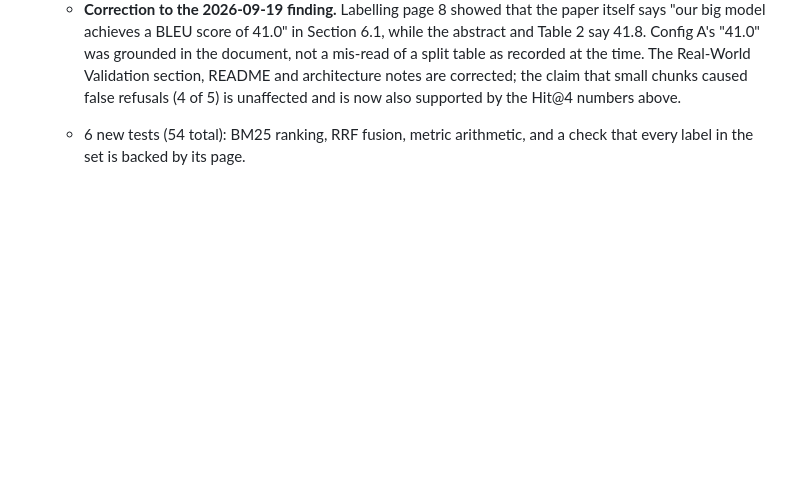
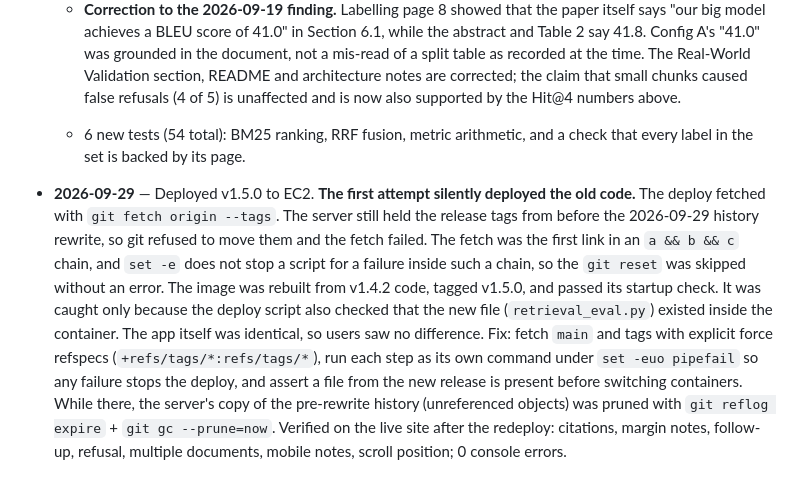
Before and after one commit to piyushgargdeveloper/DocuLens, a Markdown page: DECISIONS.md, the part around the change. Drawn GitHub-style; blank space fills up the shorter version.

Commit message:
docs: log v1.5.0 deployment and the silent stale-deploy it caught

```diff
--- a/DECISIONS.md
+++ b/DECISIONS.md
@@ -286,3 +286,4 @@ date, what changed, why, and what (if anything) failed._
   - **Decision: the app's retriever is unchanged.** Hybrid retrieval is the evidence-backed next step. It was not switched on now for two reasons. First, this set's wording likely overstates keyword search, and the change should be confirmed on the organizers' document. Second, switching would alter the single-document path that the answer-level A/B evaluation and its guard tests depend on. The change is small: `retrieval_eval.reciprocal_rank_fusion` plus the BM25 class is all it needs.
   - **Correction to the 2026-09-19 finding.** Labelling page 8 showed that the paper itself says "our big model achieves a BLEU score of 41.0" in Section 6.1, while the abstract and Table 2 say 41.8. Config A's "41.0" was grounded in the document, not a mis-read of a split table as recorded at the time. The Real-World Validation section, README and architecture notes are corrected; the claim that small chunks caused false refusals (4 of 5) is unaffected and is now also supported by the Hit@4 numbers above.
   - 6 new tests (54 total): BM25 ranking, RRF fusion, metric arithmetic, and a check that every label in the set is backed by its page.
+- **2026-09-29** — Deployed v1.5.0 to EC2. **The first attempt silently deployed the old code.** The deploy fetched with `git fetch origin --tags`. The server still held the release tags from before the 2026-09-29 history rewrite, so git refused to move them and the fetch failed. The fetch was the first link in an `a && b && c` chain, and `set -e` does not stop a script for a failure inside such a chain, so the `git reset` was skipped without an error. The image was rebuilt from v1.4.2 code, tagged v1.5.0, and passed its startup check. It was caught only because the deploy script also checked that the new file (`retrieval_eval.py`) existed inside the container. The app itself was identical, so users saw no difference. Fix: fetch `main` and tags with explicit force refspecs (`+refs/tags/*:refs/tags/*`), run each step as its own command under `set -euo pipefail` so any failure stops the deploy, and assert a file from the new release is present before switching containers. While there, the server's copy of the pre-rewrite history (unreferenced objects) was pruned with `git reflog expire` + `git gc --prune=now`. Verified on the live site after the redeploy: citations, margin notes, follow-up, refusal, multiple documents, mobile notes, scroll position; 0 console errors.
```
